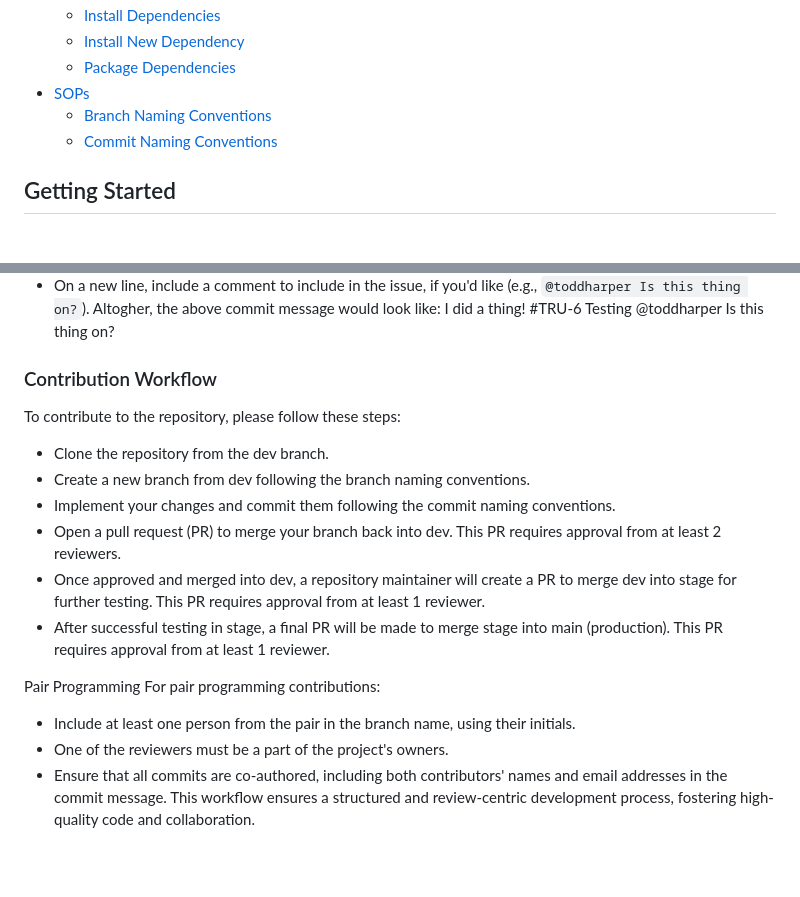
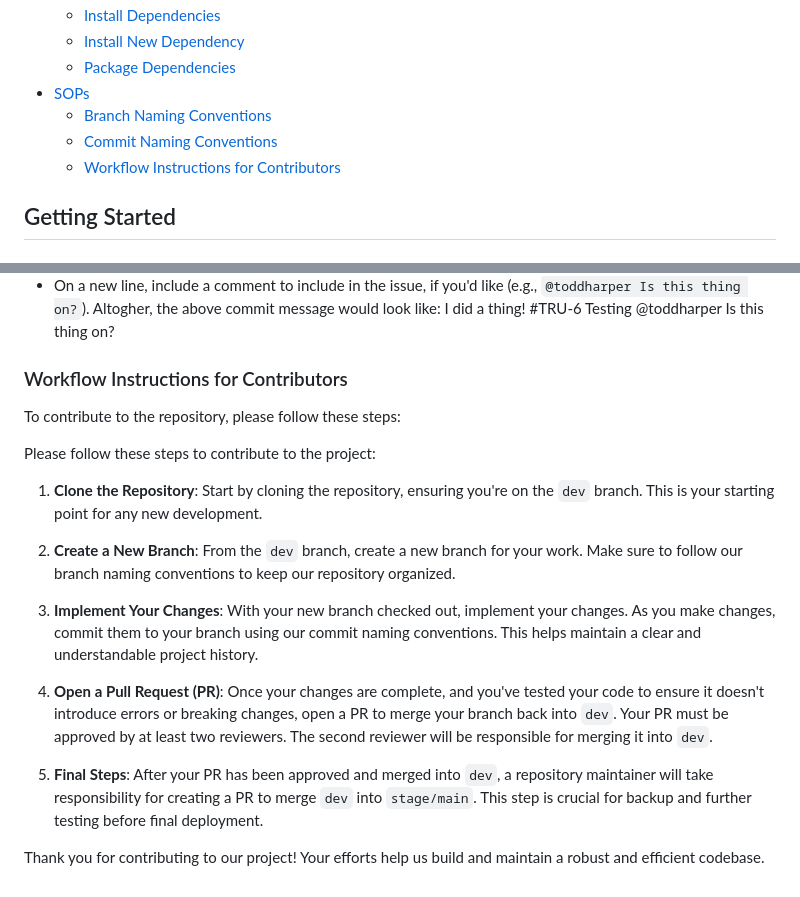
Before and after one commit to dakota-county-technical-college/travel-companion, a Markdown page: trips_r_us/README.md, 2 parts joined by grey strips. Rendered like a GitHub page; blank space fills up the shorter version.

Commit message:
workflow instructions

```diff
--- a/trips_r_us/README.md
+++ b/trips_r_us/README.md
@@ -14,6 +14,7 @@ This project is all about revolutionizing the way people plan their travels. Our
 - [SOPs](#sops)
   - [Branch Naming Conventions](#branch-naming-conventions)
   - [Commit Naming Conventions](#commit-naming-conventions)
+  - [Workflow Instructions for Contributors](#workflow-instructions-for-contributors)
 
 ## Getting Started
 
@@ -94,21 +95,19 @@ In order to connect with YouTrack, all commit messages should following the foll
   I did a thing! #TRU-6 Testing
   @toddharper Is this thing on?
 
-### Contribution Workflow
+### Workflow Instructions for Contributors
 To contribute to the repository, please follow these steps:
 
-- Clone the repository from the dev branch.
-- Create a new branch from dev following the branch naming conventions.
-- Implement your changes and commit them following the commit naming conventions.
-- Open a pull request (PR) to merge your branch back into dev. This PR requires approval from at least 2 reviewers.
-- Once approved and merged into dev, a repository maintainer will create a PR to merge dev into stage for further testing. This PR requires approval from at least 1 reviewer.
-- After successful testing in stage, a final PR will be made to merge stage into main (production). This PR requires approval from at least 1 reviewer.
+Please follow these steps to contribute to the project:
 
+1. **Clone the Repository**: Start by cloning the repository, ensuring you're on the `dev` branch. This is your starting point for any new development.
 
-Pair Programming
-For pair programming contributions:
+2. **Create a New Branch**: From the `dev` branch, create a new branch for your work. Make sure to follow our branch naming conventions to keep our repository organized.
 
-- Include at least one person from the pair in the branch name, using their initials.
-- One of the reviewers must be a part of the project's owners.
-- Ensure that all commits are co-authored, including both contributors' names and email addresses in the commit message.
-This workflow ensures a structured and review-centric development process, fostering high-quality code and collaboration.
+3. **Implement Your Changes**: With your new branch checked out, implement your changes. As you make changes, commit them to your branch using our commit naming conventions. This helps maintain a clear and understandable project history.
+
+4. **Open a Pull Request (PR)**: Once your changes are complete, and you've tested your code to ensure it doesn't introduce errors or breaking changes, open a PR to merge your branch back into `dev`. Your PR must be approved by at least two reviewers. The second reviewer will be responsible for merging it into `dev`.
+
+5. **Final Steps**: After your PR has been approved and merged into `dev`, a repository maintainer will take responsibility for creating a PR to merge `dev` into `stage/main`. This step is crucial for backup and further testing before final deployment.
+
+Thank you for contributing to our project! Your efforts help us build and maintain a robust and efficient codebase.
```
